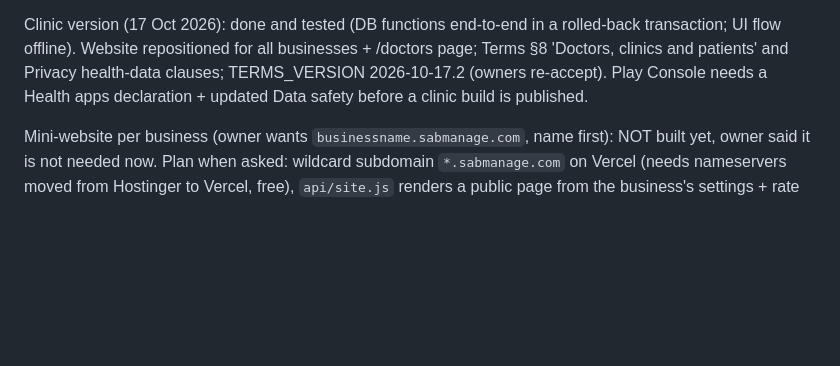
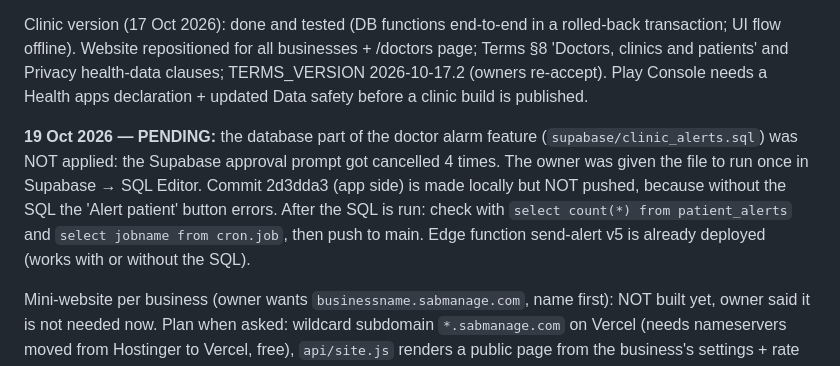
Before and after one commit to Chiragcv01/Eventpro, a Markdown page: CLAUDE.md, the part around one of its changes. GitHub-like rendering; blank space fills up the shorter version.

Commit message:
CLAUDE.md: doctor alarm feature and pending SQL step
Co-Authored-By: Claude Opus 5.5 <noreply@anthropic.com>
Claude-Session: https://claude.ai/code/session_01BvLPBNfQxZXfctb9M2kTMx

```diff
--- a/CLAUDE.md
+++ b/CLAUDE.md
@@ -112,6 +113,8 @@ Pending (owner): enable Authenticator on Super Admin; change Super Admin passwor
 
 Clinic version (17 Oct 2026): done and tested (DB functions end-to-end in a rolled-back transaction; UI flow offline). Website repositioned for all businesses + /doctors page; Terms §8 'Doctors, clinics and patients' and Privacy health-data clauses; TERMS_VERSION 2026-10-17.2 (owners re-accept). Play Console needs a Health apps declaration + updated Data safety before a clinic build is published.
 
+**19 Oct 2026 — PENDING:** the database part of the doctor alarm feature (`supabase/clinic_alerts.sql`) was NOT applied: the Supabase approval prompt got cancelled 4 times. The owner was given the file to run once in Supabase → SQL Editor. Commit 2d3dda3 (app side) is made locally but NOT pushed, because without the SQL the 'Alert patient' button errors. After the SQL is run: check with `select count(*) from patient_alerts` and `select jobname from cron.job`, then push to main. Edge function send-alert v5 is already deployed (works with or without the SQL).
+
 Mini-website per business (owner wants `businessname.sabmanage.com`, name first): NOT built yet, owner said it is not needed now. Plan when asked: wildcard subdomain `*.sabmanage.com` on Vercel (needs nameservers moved from Hostinger to Vercel, free), `api/site.js` renders a public page from the business's settings + rate card, enquiry form → new Enquiry booking via a throttled RPC. No extra cost on current plans.
 
 Next features (agreed order): Razorpay online renewal (needs owner's Razorpay KYC) → stronger password rule (8 chars + number) → GSTR-1/Tally export → automatic WhatsApp reminders (WhatsApp Business API) → offline crew updates → lead/error alerts → iPhone app, multi-branch, client CRM.
```
Also changed, not shown: other parts of CLAUDE.md (+1 -0 lines).
